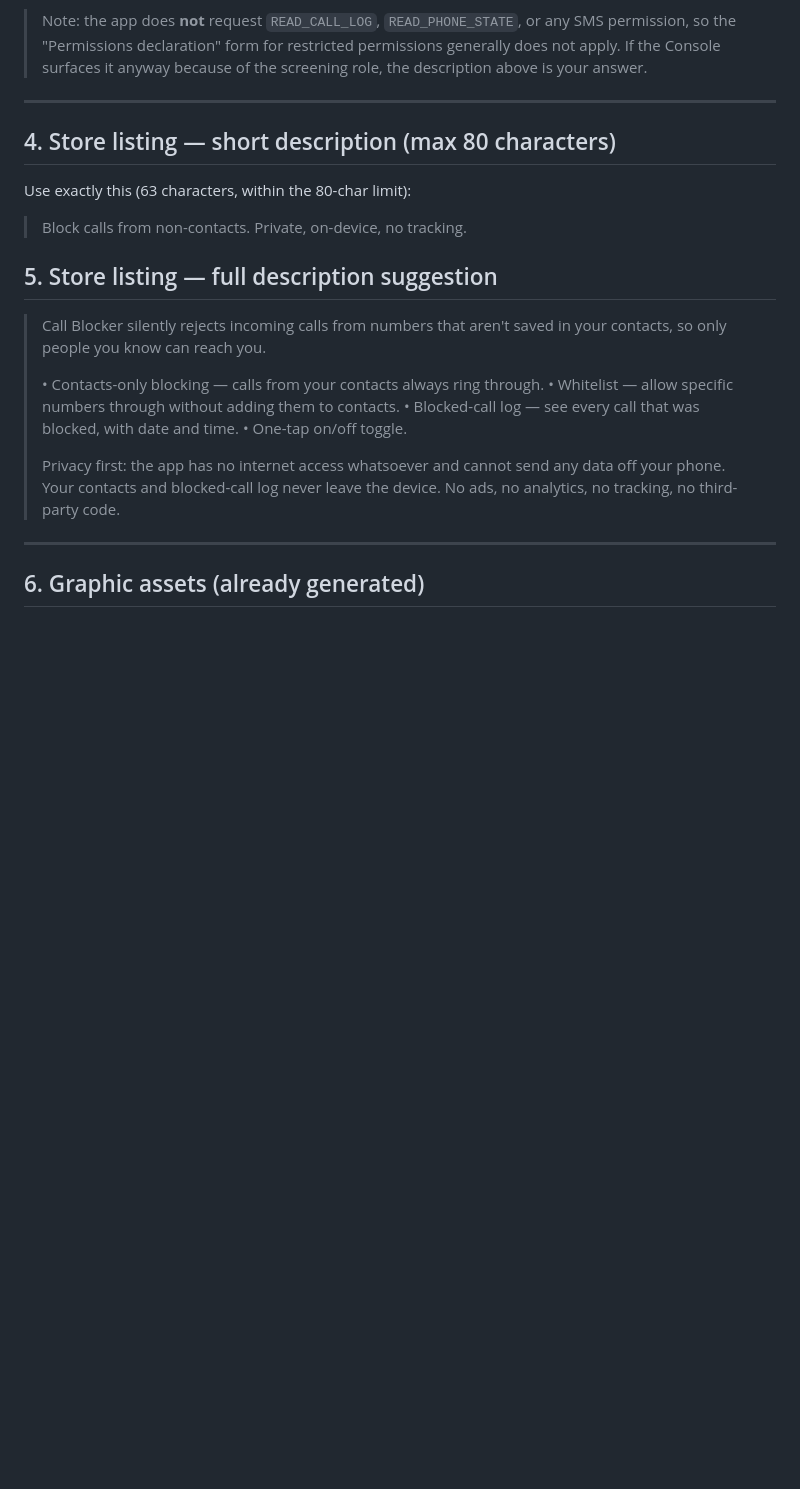
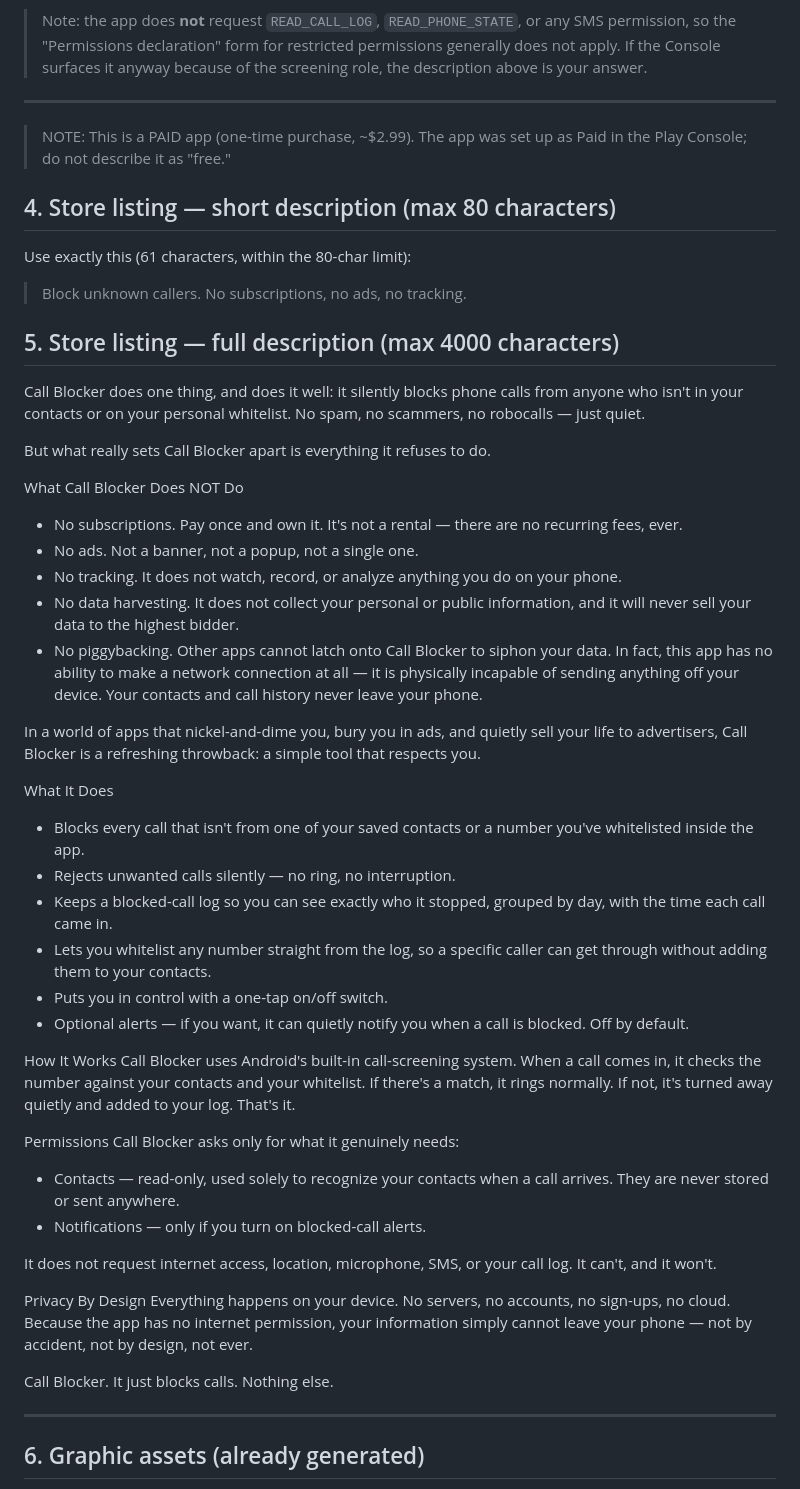
Before and after one commit to jw5717/callblocker, a Markdown page: docs/PLAY_STORE_SUBMISSION.md, the part around the change. GitHub-like rendering; blank space fills up the shorter version.

Commit message:
Update listing copy: paid app, new short + full descriptions

```diff
--- a/docs/PLAY_STORE_SUBMISSION.md
+++ b/docs/PLAY_STORE_SUBMISSION.md
@@ -67,25 +67,52 @@ the user's contacts.
 
 ---
 
+> NOTE: This is a PAID app (one-time purchase, ~$2.99). The app was set up as
+> Paid in the Play Console; do not describe it as "free."
+
 ## 4. Store listing — short description (max 80 characters)
 
-Use exactly this (63 characters, within the 80-char limit):
+Use exactly this (61 characters, within the 80-char limit):
 
-> Block calls from non-contacts. Private, on-device, no tracking.
+> Block unknown callers. No subscriptions, no ads, no tracking.
 
-## 5. Store listing — full description suggestion
+## 5. Store listing — full description (max 4000 characters)
 
-> Call Blocker silently rejects incoming calls from numbers that aren't saved in
-> your contacts, so only people you know can reach you.
->
-> • Contacts-only blocking — calls from your contacts always ring through.
-> • Whitelist — allow specific numbers through without adding them to contacts.
-> • Blocked-call log — see every call that was blocked, with date and time.
-> • One-tap on/off toggle.
->
-> Privacy first: the app has no internet access whatsoever and cannot send any
-> data off your phone. Your contacts and blocked-call log never leave the device.
-> No ads, no analytics, no tracking, no third-party code.
+Call Blocker does one thing, and does it well: it silently blocks phone calls from anyone who isn't in your contacts or on your personal whitelist. No spam, no scammers, no robocalls — just quiet.
+
+But what really sets Call Blocker apart is everything it refuses to do.
+
+What Call Blocker Does NOT Do
+- No subscriptions. Pay once and own it. It's not a rental — there are no recurring fees, ever.
+- No ads. Not a banner, not a popup, not a single one.
+- No tracking. It does not watch, record, or analyze anything you do on your phone.
+- No data harvesting. It does not collect your personal or public information, and it will never sell your data to the highest bidder.
+- No piggybacking. Other apps cannot latch onto Call Blocker to siphon your data. In fact, this app has no ability to make a network connection at all — it is physically incapable of sending anything off your device. Your contacts and call history never leave your phone.
+
+In a world of apps that nickel-and-dime you, bury you in ads, and quietly sell your life to advertisers, Call Blocker is a refreshing throwback: a simple tool that respects you.
+
+What It Does
+- Blocks every call that isn't from one of your saved contacts or a number you've whitelisted inside the app.
+- Rejects unwanted calls silently — no ring, no interruption.
+- Keeps a blocked-call log so you can see exactly who it stopped, grouped by day, with the time each call came in.
+- Lets you whitelist any number straight from the log, so a specific caller can get through without adding them to your contacts.
+- Puts you in control with a one-tap on/off switch.
+- Optional alerts — if you want, it can quietly notify you when a call is blocked. Off by default.
+
+How It Works
+Call Blocker uses Android's built-in call-screening system. When a call comes in, it checks the number against your contacts and your whitelist. If there's a match, it rings normally. If not, it's turned away quietly and added to your log. That's it.
+
+Permissions
+Call Blocker asks only for what it genuinely needs:
+- Contacts — read-only, used solely to recognize your contacts when a call arrives. They are never stored or sent anywhere.
+- Notifications — only if you turn on blocked-call alerts.
+
+It does not request internet access, location, microphone, SMS, or your call log. It can't, and it won't.
+
+Privacy By Design
+Everything happens on your device. No servers, no accounts, no sign-ups, no cloud. Because the app has no internet permission, your information simply cannot leave your phone — not by accident, not by design, not ever.
+
+Call Blocker. It just blocks calls. Nothing else.
 
 ---
 
```
